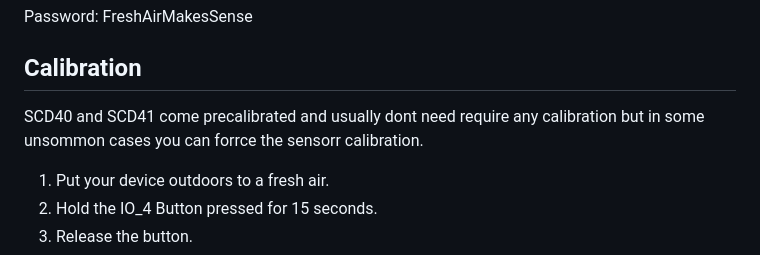
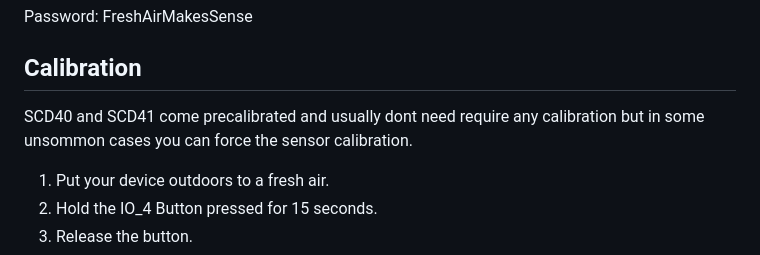
Before and after one commit to gumslone/tehybug, a Markdown page: tehybug_co2_desk_firmware/README.md, the part around the change. Rendered like a GitHub page.

```diff
--- a/tehybug_co2_desk_firmware/README.md
+++ b/tehybug_co2_desk_firmware/README.md
@@ -39,7 +39,7 @@ Username: TeHyBug
 Password: FreshAirMakesSense
 
 ## Calibration
-SCD40 and SCD41 come precalibrated and usually dont need require any calibration but in some unsommon cases you can forrce the sensorr calibration.
+SCD40 and SCD41 come precalibrated and usually dont need require any calibration but in some unsommon cases you can force the sensor calibration.
 1. Put your device outdoors to a fresh air.
 2. Hold the IO_4 Button pressed for 15 seconds.
 3. Release the button.
```
